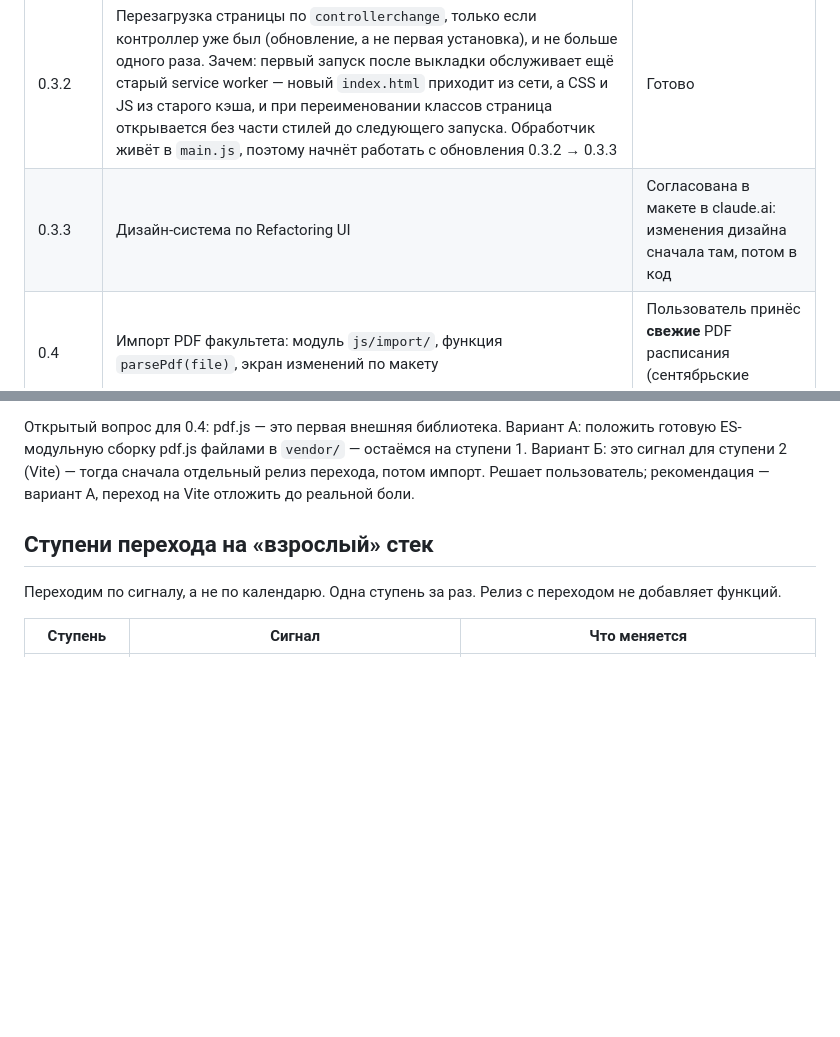
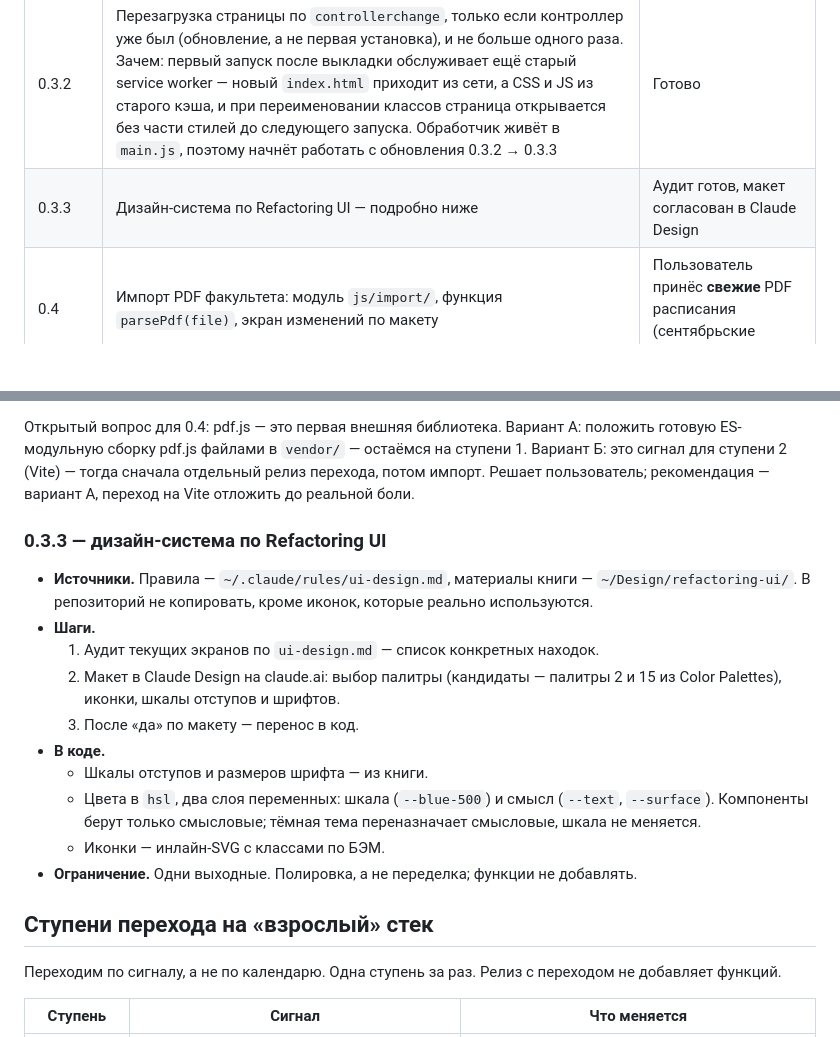
Before and after one commit to lingvocoder/pary, a Markdown page: docs/roadmap.md, 2 parts joined by grey strips. Drawn GitHub-style; blank space fills up the shorter version.

Commit message:
Описать 0.3.3 в дорожной карте: дизайн-система по Refactoring UI
Источники, три шага (аудит → макет в Claude Design → код), что меняется
в коде и ограничение: одни выходные, полировка без новых функций.

Co-Authored-By: Claude Opus 5.5 <noreply@anthropic.com>
Claude-Session: https://claude.ai/code/session_017MGA98JnCsoRuFTEzpVcJy

```diff
--- a/docs/roadmap.md
+++ b/docs/roadmap.md
@@ -7,7 +7,7 @@
 | 0.3 | Ступень 1: ES-модули, тесты модели. Новых функций нет | Готово |
 | 0.3.1 | Разметка и стили на БЭМ, `app.css` по одному свойству в строке. Исправлена установка офлайн-кэша. Новых функций нет | Готово |
 | 0.3.2 | Перезагрузка страницы по `controllerchange`, только если контроллер уже был (обновление, а не первая установка), и не больше одного раза. Зачем: первый запуск после выкладки обслуживает ещё старый service worker — новый `index.html` приходит из сети, а CSS и JS из старого кэша, и при переименовании классов страница открывается без части стилей до следующего запуска. Обработчик живёт в `main.js`, поэтому начнёт работать с обновления 0.3.2 → 0.3.3 | Готово |
-| 0.3.3 | Дизайн-система по Refactoring UI | Согласована в макете в claude.ai: изменения дизайна сначала там, потом в код |
+| 0.3.3 | Дизайн-система по Refactoring UI — подробно ниже | Аудит готов, макет согласован в Claude Design |
 | 0.4 | Импорт PDF факультета: модуль `js/import/`, функция `parsePdf(file)`, экран изменений по макету | Пользователь принёс **свежие** PDF расписания (сентябрьские истекли) |
 | — | Исправления по неделе реальной работы | Список того, что раздражает, от пользователя |
 | v2 | Коллеги факультета | Критерий из `decisions.md` |
@@ -16,6 +16,22 @@
 Вариант А: положить готовую ES-модульную сборку pdf.js файлами в `vendor/` — остаёмся на ступени 1.
 Вариант Б: это сигнал для ступени 2 (Vite) — тогда сначала отдельный релиз перехода, потом импорт.
 Решает пользователь; рекомендация — вариант А, переход на Vite отложить до реальной боли.
+
+### 0.3.3 — дизайн-система по Refactoring UI
+
+- **Источники.** Правила — `~/.claude/rules/ui-design.md`, материалы книги — `~/Design/refactoring-ui/`.
+  В репозиторий не копировать, кроме иконок, которые реально используются.
+- **Шаги.**
+  1. Аудит текущих экранов по `ui-design.md` — список конкретных находок.
+  2. Макет в Claude Design на claude.ai: выбор палитры (кандидаты — палитры 2 и 15 из Color Palettes),
+     иконки, шкалы отступов и шрифтов.
+  3. После «да» по макету — перенос в код.
+- **В коде.**
+  - Шкалы отступов и размеров шрифта — из книги.
+  - Цвета в `hsl`, два слоя переменных: шкала (`--blue-500`) и смысл (`--text`, `--surface`).
+    Компоненты берут только смысловые; тёмная тема переназначает смысловые, шкала не меняется.
+  - Иконки — инлайн-SVG с классами по БЭМ.
+- **Ограничение.** Одни выходные. Полировка, а не переделка; функции не добавлять.
 
 ## Ступени перехода на «взрослый» стек
 
```
